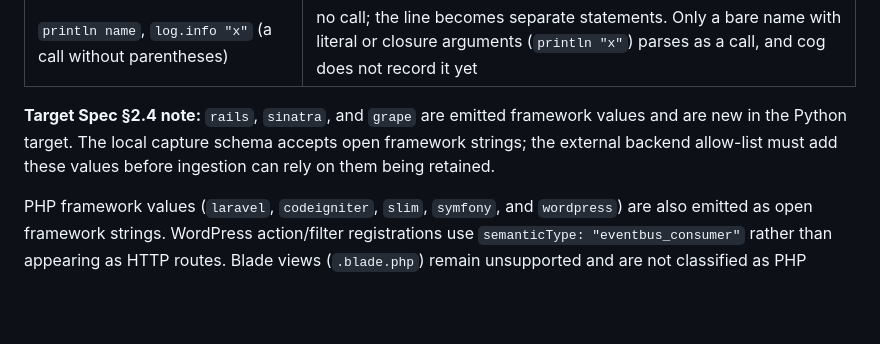
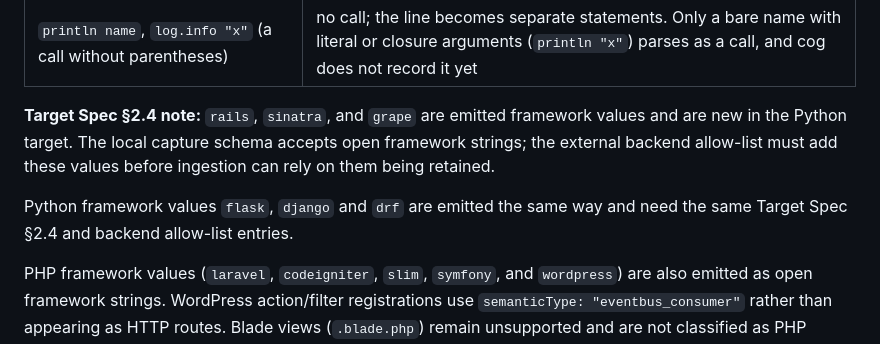
Before and after one commit to accionlabs/breezeai-cog, a Markdown page: README.md, the part around the change. GitHub-like rendering; blank space fills up the shorter version.

Commit message:
docs(readme): flask, django and drf framework values need Target Spec entries

```diff
--- a/README.md
+++ b/README.md
@@ -74,6 +74,9 @@ shapes still give a wrong statement record:
 new in the Python target. The local capture schema accepts open framework strings; the external
 backend allow-list must add these values before ingestion can rely on them being retained.
 
+Python framework values `flask`, `django` and `drf` are emitted the same way and need the same
+Target Spec §2.4 and backend allow-list entries.
+
 PHP framework values (`laravel`, `codeigniter`, `slim`, `symfony`, and `wordpress`) are also
 emitted as open framework strings. WordPress action/filter registrations use
 `semanticType: "eventbus_consumer"` rather than appearing as HTTP routes. Blade views
```
